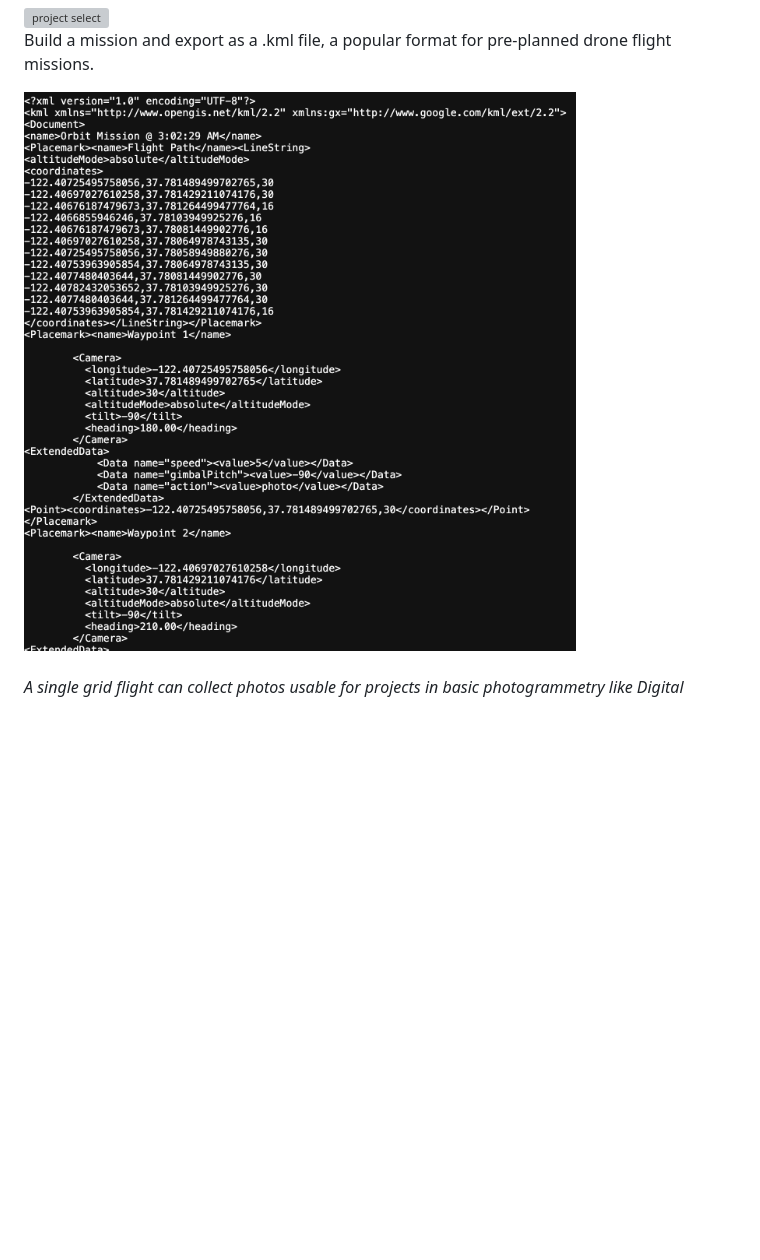
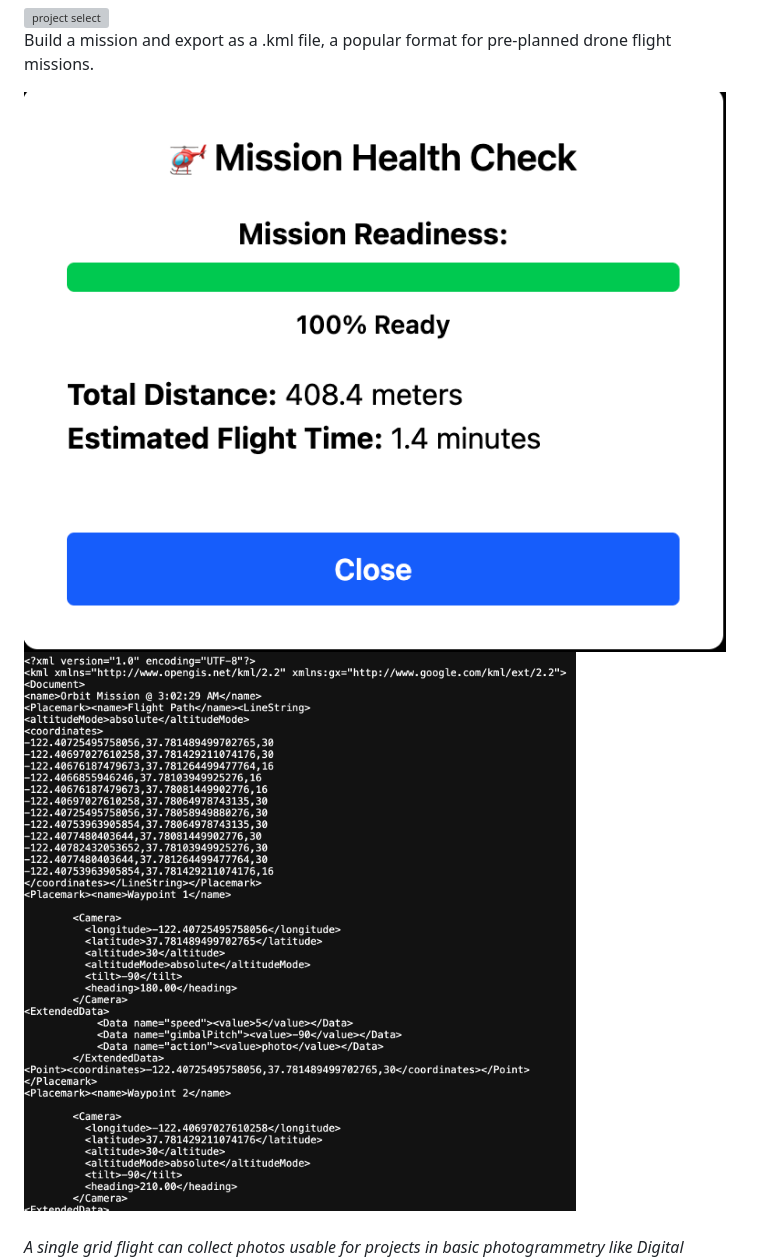
Before and after one commit to RydCri/DroneMission_flights, a Markdown page: readME.md, the part around one of its changes. Drawn GitHub-style; blank space fills up the shorter version; grey boxes are pictures that could not be loaded.

Commit message:
updating features

```diff
--- a/readME.md
+++ b/readME.md
@@ -27,7 +27,8 @@ This app's focus is on generating maps, orthomosaics, and photogrammetry using F
 <img style="height:200px;width:250px;" src="./readmeScreens/orbitsTrees.png" alt="project select">
 <div>
 <p>Build a mission and export as a .kml file, a popular format for pre-planned drone flight missions.</p>
-<img style="height:200px;width:250px;" src="./readmeScreens/kmlxml.png" alt="project select">
+<img style="height:200px;width:250px;" src="./readmeScreens/flightCheck.png" alt="flight check">
+<img style="height:200px;width:250px;" src="./readmeScreens/kmlxml.png" alt="KML output">
 <br>
 
 <br>
```
Also changed, not shown: other parts of readME.md (+1 -1 lines).
